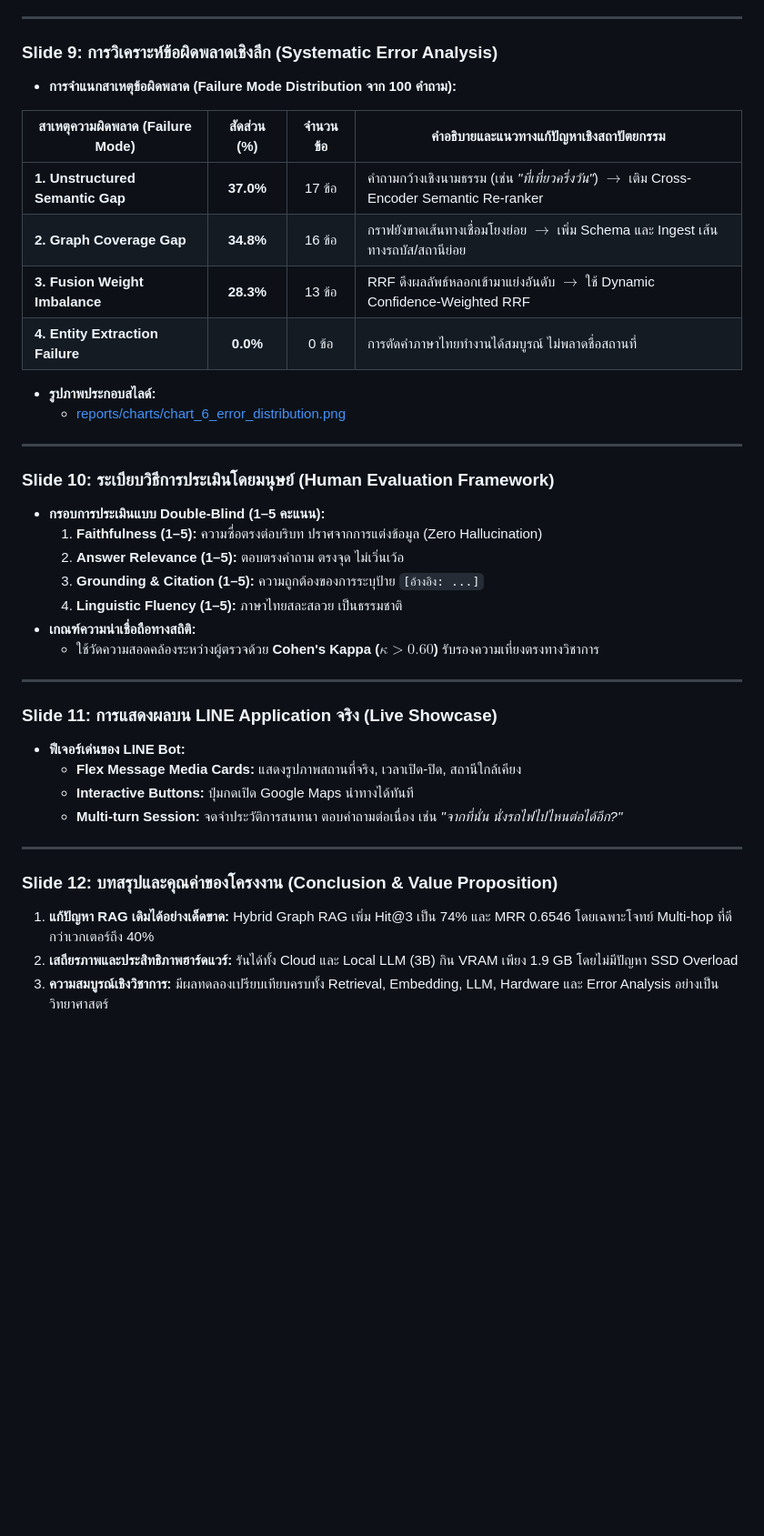
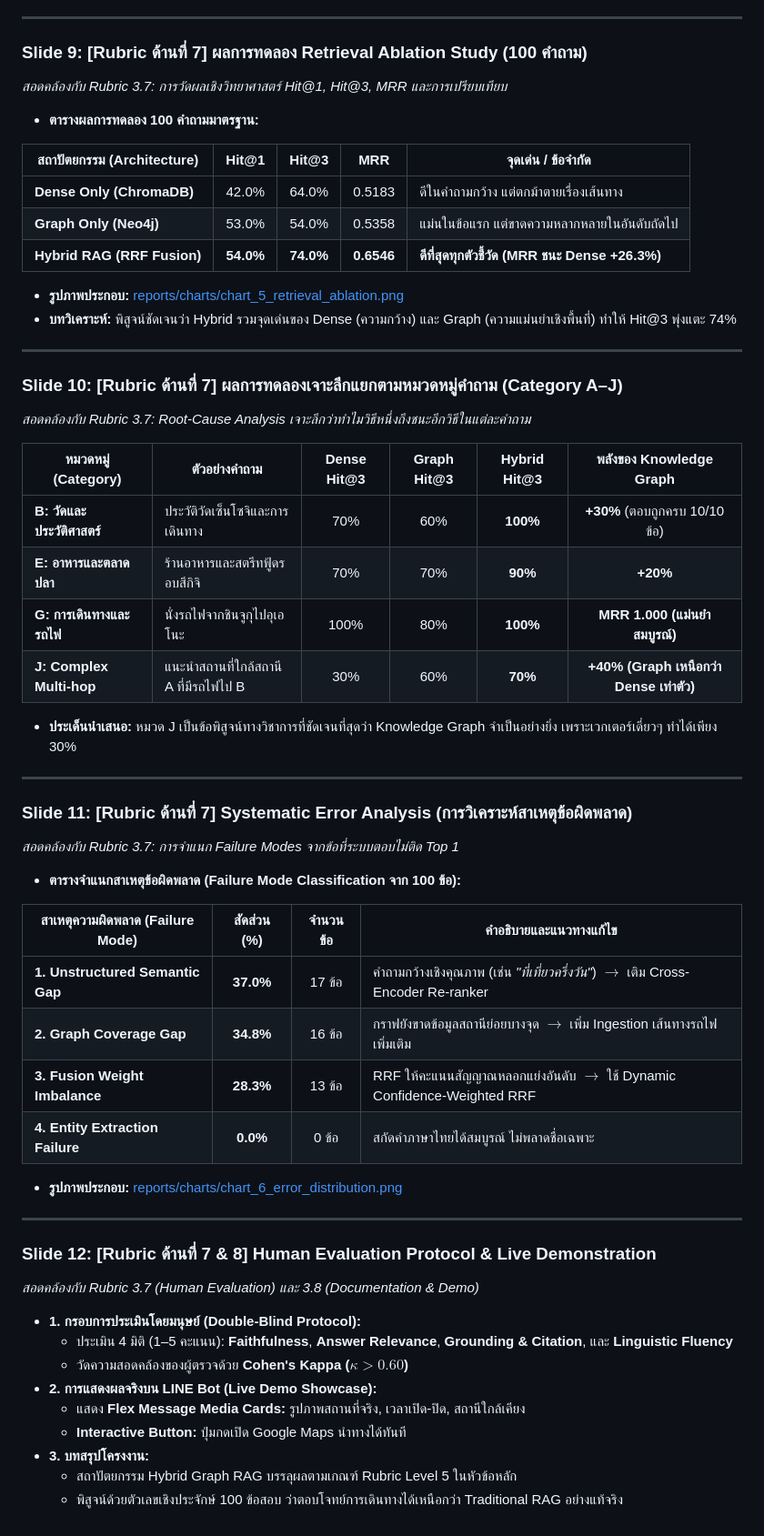
Before and after one commit to xhier2547/Rag_Tokyo_Line, a Markdown page: docs/presentation_deck_guide.md, the part around one of its changes. Shown at 91% size. Drawn GitHub-style; blank space fills up the shorter version.

Commit message:
docs(presentation): align presentation guide directly with Rubric dimensions 1 to 8

```diff
--- a/docs/presentation_deck_guide.md
+++ b/docs/presentation_deck_guide.md
@@ -115,41 +112,58 @@
 
 ---
 
-### Slide 9: การวิเคราะห์ข้อผิดพลาดเชิงลึก (Systematic Error Analysis)
-* **การจำแนกสาเหตุข้อผิดพลาด (Failure Mode Distribution จาก 100 คำถาม):**
+### Slide 9: [Rubric ด้านที่ 7] ผลการทดลอง Retrieval Ablation Study (100 คำถาม)
+*สอดคล้องกับ Rubric 3.7: การวัดผลเชิงวิทยาศาสตร์ Hit@1, Hit@3, MRR และการเปรียบเทียบ*
+* **ตารางผลการทดลอง 100 คำถามมาตรฐาน:**
 
-| สาเหตุความผิดพลาด (Failure Mode) | สัดส่วน (%) | จำนวนข้อ | คำอธิบายและแนวทางแก้ปัญหาเชิงสถาปัตยกรรม |
-|---|:---:|:---:|---|
-| **1. Unstructured Semantic Gap** | **37.0%** | 17 ข้อ | คำถามกว้างเชิงนามธรรม (เช่น *"ที่เที่ยวครึ่งวัน"*) $\rightarrow$ เติม Cross-Encoder Semantic Re-ranker |
-| **2. Graph Coverage Gap** | **34.8%** | 16 ข้อ | กราฟยังขาดเส้นทางเชื่อมโยงย่อย $\rightarrow$ เพิ่ม Schema และ Ingest เส้นทางรถบัส/สถานีย่อย |
-| **3. Fusion Weight Imbalance** | **28.3%** | 13 ข้อ | RRF ดึงผลลัพธ์หลอกเข้ามาแย่งอันดับ $\rightarrow$ ใช้ Dynamic Confidence-Weighted RRF |
-| **4. Entity Extraction Failure** | **0.0%** | 0 ข้อ | การตัดคำภาษาไทยทำงานได้สมบูรณ์ ไม่พลาดชื่อสถานที่ |
+| สถาปัตยกรรม (Architecture) | Hit@1 | **Hit@3** | **MRR** | จุดเด่น / ข้อจำกัด |
+|---|:---:|:---:|:---:|---|
+| **Dense Only (ChromaDB)** | 42.0% | 64.0% | 0.5183 | ดีในคำถามกว้าง แต่ตกม้าตายเรื่องเส้นทาง |
+| **Graph Only (Neo4j)** | 53.0% | 54.0% | 0.5358 | แม่นในข้อแรก แต่ขาดความหลากหลายในอันดับถัดไป |
+| **Hybrid RAG (RRF Fusion)** | **54.0%** | **74.0%** | **0.6546** | **ดีที่สุดทุกตัวชี้วัด (MRR ชนะ Dense +26.3%)** |
 
-* **รูปภาพประกอบสไลด์:**
-  - [reports/charts/chart_6_error_distribution.png](file:///c:/Users/wator/Documents/Y4/SOCIAL/Final_01/reports/charts/chart_6_error_distribution.png)
+* **รูปภาพประกอบ:** [reports/charts/chart_5_retrieval_ablation.png](file:///c:/Users/wator/Documents/Y4/SOCIAL/Final_01/reports/charts/chart_5_retrieval_ablation.png)
+* **บทวิเคราะห์:** พิสูจน์ชัดเจนว่า Hybrid รวมจุดเด่นของ Dense (ความกว้าง) และ Graph (ความแม่นยำเชิงพื้นที่) ทำให้ Hit@3 พุ่งแตะ 74%
 
 ---
 
-### Slide 10: ระเบียบวิธีการประเมินโดยมนุษย์ (Human Evaluation Framework)
-* **กรอบการประเมินแบบ Double-Blind (1–5 คะแนน):**
-  1. **Faithfulness (1–5):** ความซื่อตรงต่อบริบท ปราศจากการแต่งข้อมูล (Zero Hallucination)
-  2. **Answer Relevance (1–5):** ตอบตรงคำถาม ตรงจุด ไม่เวิ่นเว้อ
-  3. **Grounding & Citation (1–5):** ความถูกต้องของการระบุป้าย `[อ้างอิง: ...]`
-  4. **Linguistic Fluency (1–5):** ภาษาไทยสละสลวย เป็นธรรมชาติ
-* **เกณฑ์ความน่าเชื่อถือทางสถิติ:**
-  - ใช้วัดความสอดคล้องระหว่างผู้ตรวจด้วย **Cohen's Kappa ($\kappa > 0.60$)** รับรองความเที่ยงตรงทางวิชาการ
+### Slide 10: [Rubric ด้านที่ 7] ผลการทดลองเจาะลึกแยกตามหมวดหมู่คำถาม (Category A–J)
+*สอดคล้องกับ Rubric 3.7: Root-Cause Analysis เจาะลึกว่าทำไมวิธีหนึ่งถึงชนะอีกวิธีในแต่ละคำถาม*
+
+| หมวดหมู่ (Category) | ตัวอย่างคำถาม | Dense Hit@3 | Graph Hit@3 | **Hybrid Hit@3** | พลังของ Knowledge Graph |
+|---|---|:---:|:---:|:---:|:---:|
+| **B: วัดและประวัติศาสตร์** | ประวัติวัดเซ็นโซจิและการเดินทาง | 70% | 60% | **100%** | **+30%** (ตอบถูกครบ 10/10 ข้อ) |
+| **E: อาหารและตลาดปลา** | ร้านอาหารและสตรีทฟู้ดรอบสึกิจิ | 70% | 70% | **90%** | **+20%** |
+| **G: การเดินทางและรถไฟ** | นั่งรถไฟจากชินจูกุไปอุเอโนะ | 100% | 80% | **100%** | **MRR 1.000 (แม่นยำสมบูรณ์)** |
+| **J: Complex Multi-hop** | แนะนำสถานที่ใกล้สถานี A ที่มีรถไฟไป B | 30% | 60% | **70%** | **+40% (Graph เหนือกว่า Dense เท่าตัว)** |
+
+* **ประเด็นนำเสนอ:** หมวด J เป็นข้อพิสูจน์ทางวิชาการที่ชัดเจนที่สุดว่า Knowledge Graph จำเป็นอย่างยิ่ง เพราะเวกเตอร์เดี่ยวๆ ทำได้เพียง 30%
 
 ---
 
-### Slide 11: การแสดงผลบน LINE Application จริง (Live Showcase)
-* **ฟีเจอร์เด่นของ LINE Bot:**
-  - **Flex Message Media Cards:** แสดงรูปภาพสถานที่จริง, เวลาเปิด-ปิด, สถานีใกล้เคียง
-  - **Interactive Buttons:** ปุ่มกดเปิด Google Maps นำทางได้ทันที
-  - **Multi-turn Session:** จดจำประวัติการสนทนา ตอบคำถามต่อเนื่อง เช่น *"จากที่นั่น นั่งรถไฟไปไหนต่อได้อีก?"*
+### Slide 11: [Rubric ด้านที่ 7] Systematic Error Analysis (การวิเคราะห์สาเหตุข้อผิดพลาด)
+*สอดคล้องกับ Rubric 3.7: การจำแนก Failure Modes จากข้อที่ระบบตอบไม่ติด Top 1*
+* **ตารางจำแนกสาเหตุข้อผิดพลาด (Failure Mode Classification จาก 100 ข้อ):**
+
+| สาเหตุความผิดพลาด (Failure Mode) | สัดส่วน (%) | จำนวนข้อ | คำอธิบายและแนวทางแก้ไข |
+|---|:---:|:---:|---|
+| **1. Unstructured Semantic Gap** | **37.0%** | 17 ข้อ | คำถามกว้างเชิงคุณภาพ (เช่น *"ที่เที่ยวครึ่งวัน"*) $\rightarrow$ เติม Cross-Encoder Re-ranker |
+| **2. Graph Coverage Gap** | **34.8%** | 16 ข้อ | กราฟยังขาดข้อมูลสถานีย่อยบางจุด $\rightarrow$ เพิ่ม Ingestion เส้นทางรถไฟเพิ่มเติม |
+| **3. Fusion Weight Imbalance** | **28.3%** | 13 ข้อ | RRF ให้คะแนนสัญญาณหลอกแย่งอันดับ $\rightarrow$ ใช้ Dynamic Confidence-Weighted RRF |
+| **4. Entity Extraction Failure** | **0.0%** | 0 ข้อ | สกัดคำภาษาไทยได้สมบูรณ์ ไม่พลาดชื่อเฉพาะ |
+
+* **รูปภาพประกอบ:** [reports/charts/chart_6_error_distribution.png](file:///c:/Users/wator/Documents/Y4/SOCIAL/Final_01/reports/charts/chart_6_error_distribution.png)
 
 ---
 
-### Slide 12: บทสรุปและคุณค่าของโครงงาน (Conclusion & Value Proposition)
-1. **แก้ปัญหา RAG เดิมได้อย่างเด็ดขาด:** Hybrid Graph RAG เพิ่ม Hit@3 เป็น 74% และ MRR 0.6546 โดยเฉพาะโจทย์ Multi-hop ที่ดีกว่าเวกเตอร์ถึง 40%
-2. **เสถียรภาพและประสิทธิภาพฮาร์ดแวร์:** รันได้ทั้ง Cloud และ Local LLM (3B) กิน VRAM เพียง 1.9 GB โดยไม่มีปัญหา SSD Overload
-3. **ความสมบูรณ์เชิงวิชาการ:** มีผลทดลองเปรียบเทียบครบทั้ง Retrieval, Embedding, LLM, Hardware และ Error Analysis อย่างเป็นวิทยาศาสตร์
+### Slide 12: [Rubric ด้านที่ 7 & 8] Human Evaluation Protocol & Live Demonstration
+*สอดคล้องกับ Rubric 3.7 (Human Evaluation) และ 3.8 (Documentation & Demo)*
+* **1. กรอบการประเมินโดยมนุษย์ (Double-Blind Protocol):**
+  - ประเมิน 4 มิติ (1–5 คะแนน): **Faithfulness**, **Answer Relevance**, **Grounding & Citation**, และ **Linguistic Fluency**
+  - วัดความสอดคล้องของผู้ตรวจด้วย **Cohen's Kappa ($\kappa > 0.60$)**
+* **2. การแสดงผลจริงบน LINE Bot (Live Demo Showcase):**
+  - แสดง **Flex Message Media Cards:** รูปภาพสถานที่จริง, เวลาเปิด-ปิด, สถานีใกล้เคียง
+  - **Interactive Button:** ปุ่มกดเปิด Google Maps นำทางได้ทันที
+* **3. บทสรุปโครงงาน:**
+  - สถาปัตยกรรม Hybrid Graph RAG บรรลุผลตามเกณฑ์ Rubric Level 5 ในหัวข้อหลัก
+  - พิสูจน์ด้วยตัวเลขเชิงประจักษ์ 100 ข้อสอบ ว่าตอบโจทย์การเดินทางได้เหนือกว่า Traditional RAG อย่างแท้จริง
```
Also changed, not shown: other parts of docs/presentation_deck_guide.md (+78 -81 lines).
